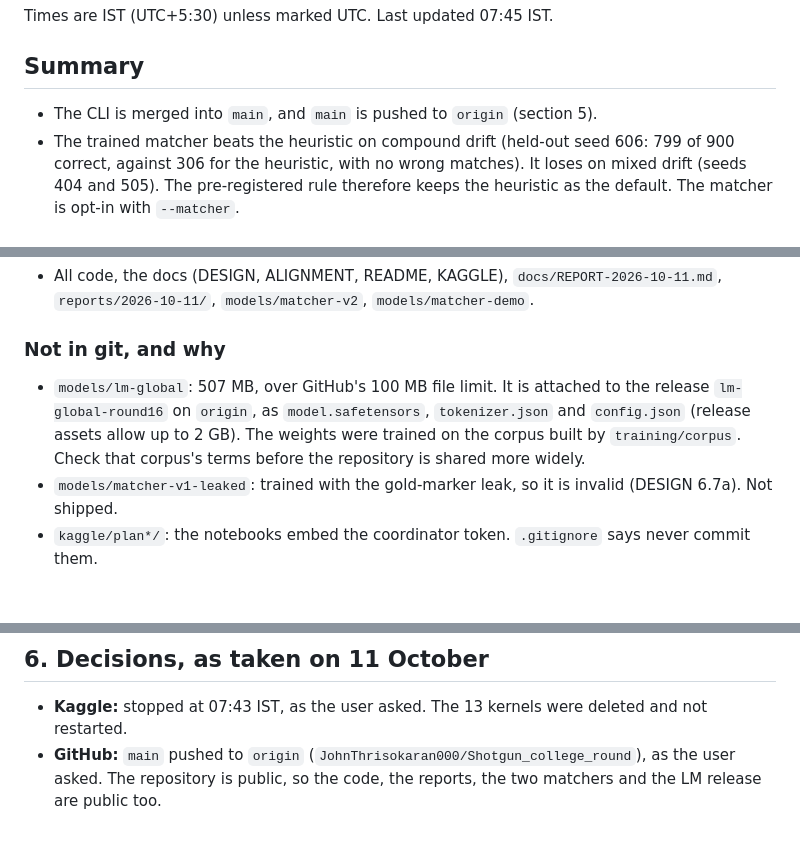
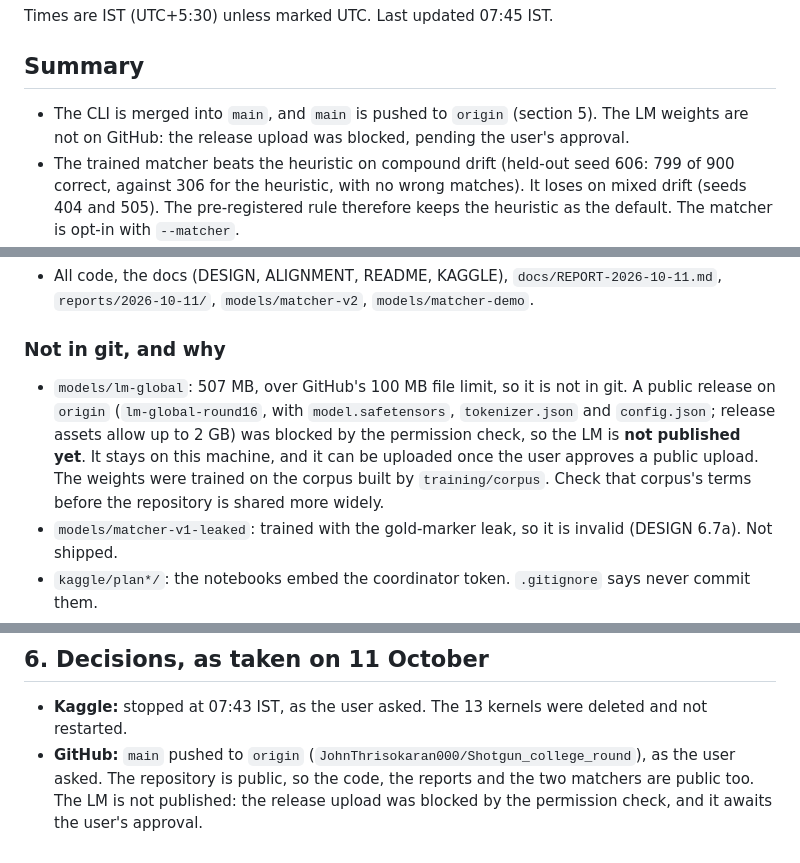
Before and after one commit to JohnThrisokaran000/Shotgun_college_round, a Markdown page: docs/REPORT-2026-10-11.md, 3 parts joined by grey strips. GitHub-like rendering; blank space fills up the shorter version.

Commit message:
Correct the report: the LM release was not created
The public release for the LM weights was blocked by the permission check, so the weights are not on
GitHub. The report said they were. The weights stay on this machine in models/lm-global until the user
approves the public upload.

Co-Authored-By: Claude Haiku 5.5 <noreply@anthropic.com>

```diff
--- a/docs/REPORT-2026-10-11.md
+++ b/docs/REPORT-2026-10-11.md
@@ -4,7 +4,7 @@ Times are IST (UTC+5:30) unless marked UTC. Last updated 07:45 IST.
 
 ## Summary
 
-- The CLI is merged into `main`, and `main` is pushed to `origin` (section 5).
+- The CLI is merged into `main`, and `main` is pushed to `origin` (section 5). The LM weights are not on GitHub: the release upload was blocked, pending the user's approval.
 - The trained matcher beats the heuristic on compound drift (held-out seed 606: 799 of 900 correct, against 306 for the heuristic, with no wrong matches). It loses on mixed drift (seeds 404 and 505). The pre-registered rule therefore keeps the heuristic as the default. The matcher is opt-in with `--matcher`.
 - The LM (`models/lm-global`) loads and runs, but it relocates nothing on the redesign demo, and it was not measured on the held-out seeds. It is not a demonstrable tracker.
 - Kaggle was stopped at 07:43 IST, as the user asked. The 13 groups had been blind to the coordinator since 02:48 IST, because the tunnel they point to was gone. They were deleted while RUNNING. The workers saved nothing Kaggle keeps, so no compute that could be merged was lost.
@@ -96,7 +96,7 @@ From the last `step` event per group in `runs/state/events.jsonl`:
 
 ### Not in git, and why
 
-- `models/lm-global`: 507 MB, over GitHub's 100 MB file limit. It is attached to the release `lm-global-round16` on `origin`, as `model.safetensors`, `tokenizer.json` and `config.json` (release assets allow up to 2 GB). The weights were trained on the corpus built by `training/corpus`. Check that corpus's terms before the repository is shared more widely.
+- `models/lm-global`: 507 MB, over GitHub's 100 MB file limit, so it is not in git. A public release on `origin` (`lm-global-round16`, with `model.safetensors`, `tokenizer.json` and `config.json`; release assets allow up to 2 GB) was blocked by the permission check, so the LM is **not published yet**. It stays on this machine, and it can be uploaded once the user approves a public upload. The weights were trained on the corpus built by `training/corpus`. Check that corpus's terms before the repository is shared more widely.
 - `models/matcher-v1-leaked`: trained with the gold-marker leak, so it is invalid (DESIGN 6.7a). Not shipped.
 - `kaggle/plan*/`: the notebooks embed the coordinator token. `.gitignore` says never commit them.
 - `kaggle/secrets/` and `run.env`: keys.
@@ -110,4 +110,4 @@ The values of the Kaggle keys and the coordinator token were searched for, as co
 ## 6. Decisions, as taken on 11 October
 
 - **Kaggle:** stopped at 07:43 IST, as the user asked. The 13 kernels were deleted and not restarted.
-- **GitHub:** `main` pushed to `origin` (`JohnThrisokaran000/Shotgun_college_round`), as the user asked. The repository is public, so the code, the reports, the two matchers and the LM release are public too.
+- **GitHub:** `main` pushed to `origin` (`JohnThrisokaran000/Shotgun_college_round`), as the user asked. The repository is public, so the code, the reports and the two matchers are public too. The LM is not published: the release upload was blocked by the permission check, and it awaits the user's approval.
```
